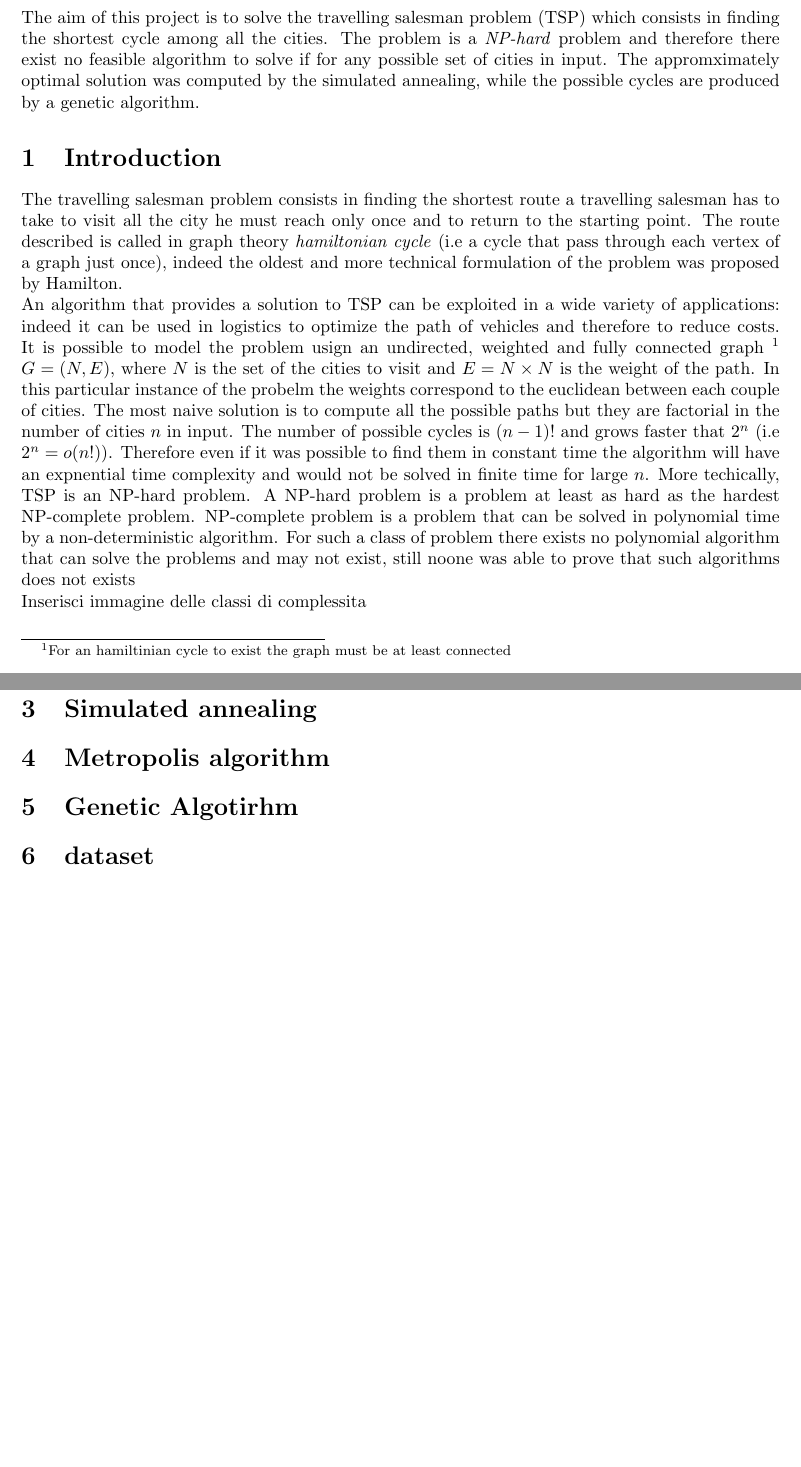
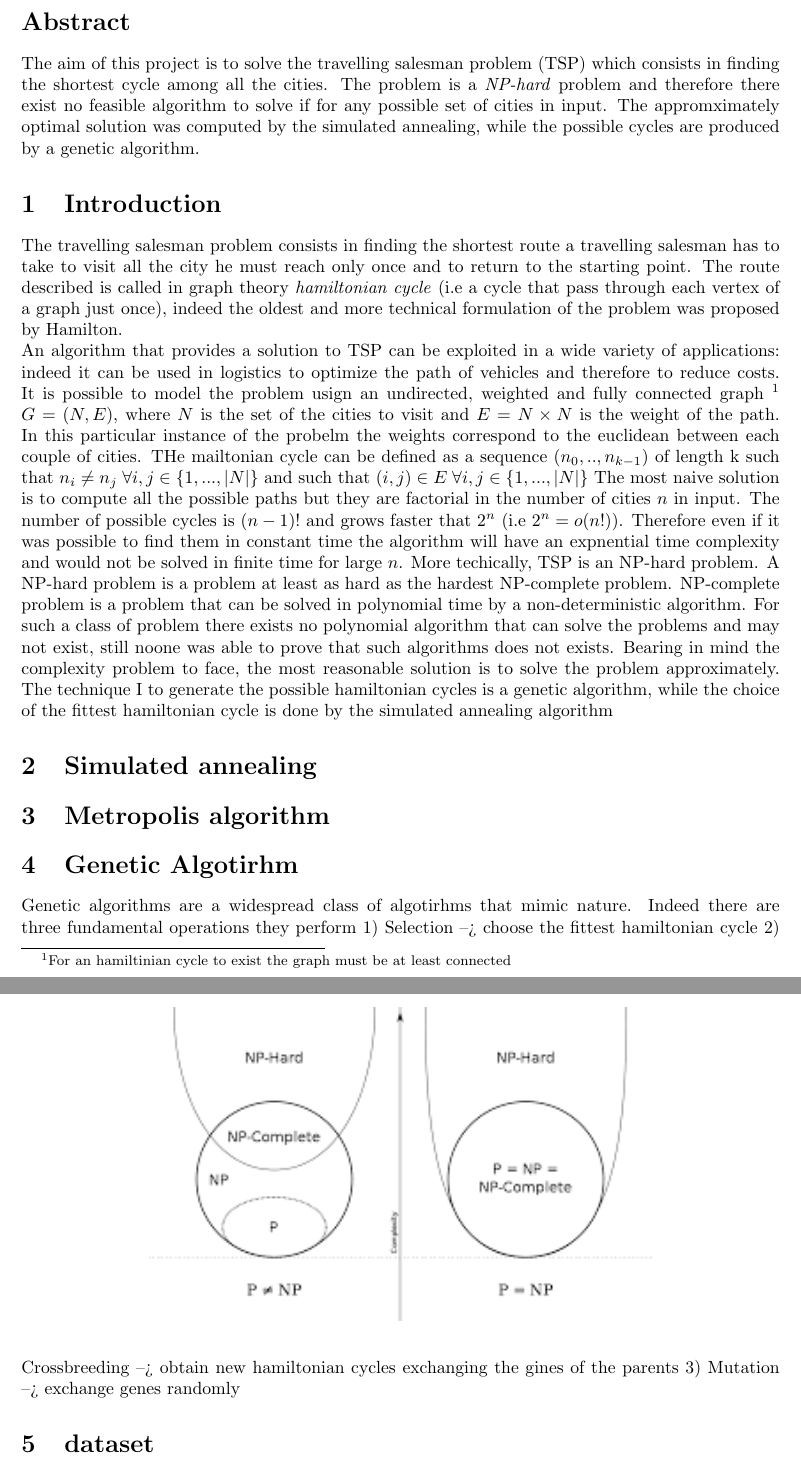
Before and after one commit to SimoneQuadrelli96/Genetic-algorithms-project, a LaTeX document (project_review/project.tex): two parts of pages 3 and 4 of 4, joined at a grey line, cut at the place of the change, the shorter picture padded with empty space. Compiled offline with pdfLaTeX.

Commit message:
progetto

```diff
--- a/project_review/project.tex
+++ b/project_review/project.tex
@@ -61,19 +61,24 @@ The aim of this project is to solve the travelling salesman problem (TSP) which
 The travelling salesman problem consists in finding the shortest route a travelling salesman has to take to visit all the city he must reach only once and to return to the starting point. The route described is called in graph theory \textit{hamiltonian cycle} (i.e a cycle that pass through each vertex of a graph just once), indeed the oldest and more technical formulation of the problem was proposed by Hamilton. \\
 An algorithm that provides a solution to TSP can be exploited in a wide variety of applications: indeed it can be used in logistics to optimize the path of vehicles and therefore to reduce costs.
 It is possible to model the problem usign an undirected, weighted and fully connected graph \footnote{For an hamiltinian cycle to exist the graph must be at least connected} $G = (N,E)$, where $N$ is the set of the cities to visit and $E =  N \times N$ is the weight of the path. In this particular instance of the probelm the weights correspond to the euclidean between each couple of cities.
+THe mailtonian cycle can be defined as a sequence $(n_0, .., n_{k-1})$ of length k such that $n_i \neq n_j \; \forall i,j \in \{1,..., |N|\}$ and such that $(i,j) \in E \; \forall i,j \in \{1,..., |N|\}$
 The most naive solution is to compute all the possible paths but they are factorial in the number of cities $n$ in input. The number of possible cycles is $(n-1)!$ and grows faster that $2^n$ (i.e $2^n = o(n!)$). Therefore even if it was possible to find them in constant time the algorithm will have an expnential time complexity and would not be solved in finite time for large $n$.
-More techically, TSP is an NP-hard problem. A NP-hard problem is a problem at least as hard as the hardest NP-complete problem. NP-complete problem is a problem that can be solved in polynomial time by a non-deterministic algorithm. For such a class of problem there exists no polynomial algorithm that can solve the problems and may not exist, still noone was able to prove that such algorithms does not exists
-\\
-Inserisci immagine delle classi di complessita
-\\
-\section{NP-hard probelms and complexity theory}
+More techically, TSP is an NP-hard problem. A NP-hard problem is a problem at least as hard as the hardest NP-complete problem. NP-complete problem is a problem that can be solved in polynomial time by a non-deterministic algorithm. For such a class of problem there exists no polynomial algorithm that can solve the problems and may not exist, still noone was able to prove that such algorithms does not exists.
+\begin{figure}
+\includegraphics[scale=1]{complexity_classes.png}
+\centering
+\end{figure}
+Bearing in mind the complexity problem to face, the most reasonable solution is to solve the problem approximately. The technique I to generate the possible hamiltonian cycles is a genetic algorithm, while the choice of the fittest hamiltonian cycle is done by the simulated annealing algorithm
 
 \section{Simulated annealing}
 
 \section{Metropolis algorithm}
 
 \section{Genetic Algotirhm}
-
+Genetic algorithms are a widespread class of algotirhms that mimic nature. Indeed there are three fundamental operations they perform
+1) Selection --> choose the fittest hamiltonian cycle
+2) Crossbreeding --> obtain new hamiltonian cycles exchanging the gines of the parents
+3) Mutation --> exchange genes randomly
 \section{dataset}
 
 \section{results}
```
Also changed, not shown: project_review/complexity_classes.png (added), project_review/complexity_classes.svg (added), project_review/project.pdf, 4 other files.
